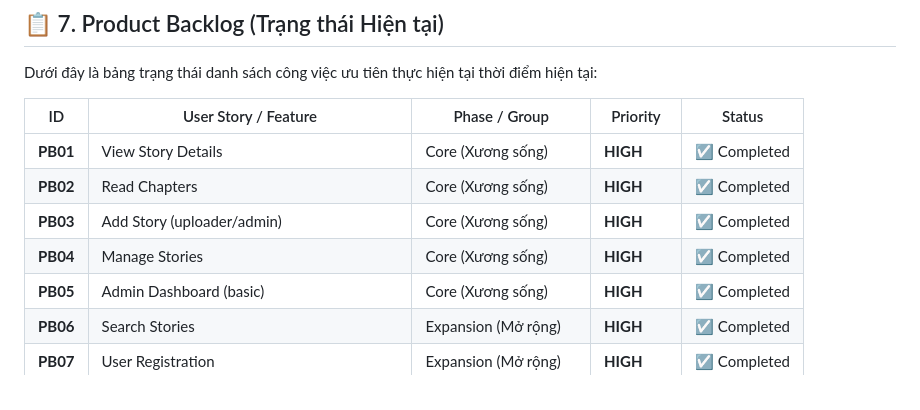
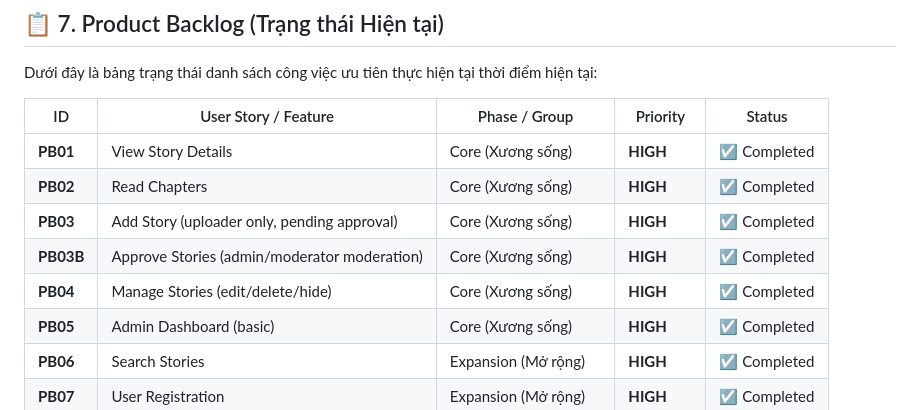
Before and after one commit to ThanhNT2k/web-app-project, a Markdown page: docs/product/REQUIREMENTS.md, the part around one of its changes. Rendered like a GitHub page.

```diff
--- a/docs/product/REQUIREMENTS.md
+++ b/docs/product/REQUIREMENTS.md
@@ -156,8 +175,9 @@ Dưới đây là bảng trạng thái danh sách công việc ưu tiên thực
 |---|---|---|---|---|
 | **PB01** | View Story Details | Core (Xương sống) | **HIGH** | ☑ Completed |
 | **PB02** | Read Chapters | Core (Xương sống) | **HIGH** | ☑ Completed |
-| **PB03** | Add Story (uploader/admin) | Core (Xương sống) | **HIGH** | ☑ Completed |
-| **PB04** | Manage Stories | Core (Xương sống) | **HIGH** | ☑ Completed |
+| **PB03** | Add Story (uploader only, pending approval) | Core (Xương sống) | **HIGH** | ☑ Completed |
+| **PB03B** | Approve Stories (admin/moderator moderation) | Core (Xương sống) | **HIGH** | ☑ Completed |
+| **PB04** | Manage Stories (edit/delete/hide) | Core (Xương sống) | **HIGH** | ☑ Completed |
 | **PB05** | Admin Dashboard (basic) | Core (Xương sống) | **HIGH** | ☑ Completed |
 | **PB06** | Search Stories | Expansion (Mở rộng) | **HIGH** | ☑ Completed |
 | **PB07** | User Registration | Expansion (Mở rộng) | **HIGH** | ☑ Completed |
```
Also changed, not shown: other parts of docs/product/REQUIREMENTS.md (+35 -16 lines), docs/product/PRODUCT_ANALYSIS.md (+1 -1 lines), docs/technical/UX_PROTOTYPE.md (+20 -8 lines).
